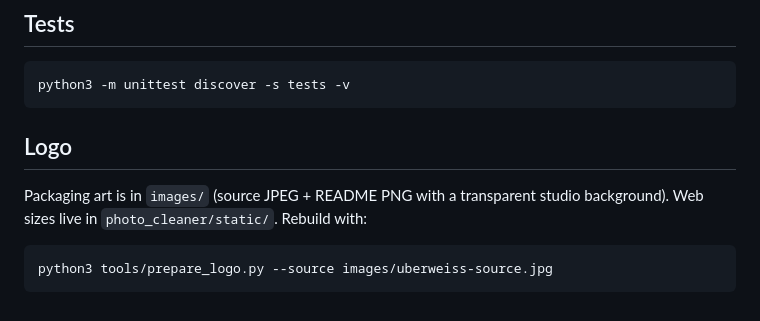
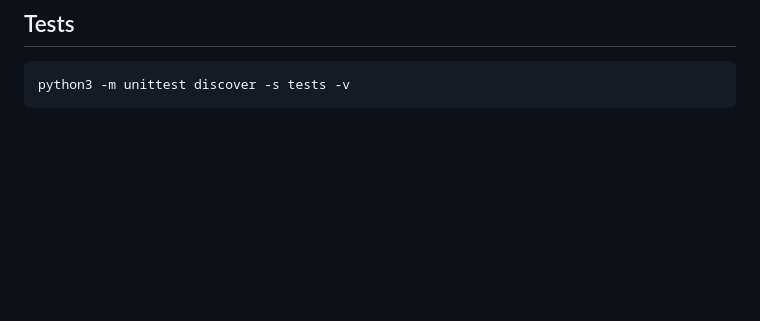
Before and after one commit to olivermaerz/uberweiss-photo-cleaner, a Markdown page: README.md, the part around the change. Rendered like a GitHub page; blank space fills up the shorter version.

Commit message:
Remove logo section and packaging instructions
Removed logo section and related packaging art instructions from README.

````diff
--- a/README.md
+++ b/README.md
@@ -83,11 +83,3 @@ The folder `_photo_cleaner` is skipped on later scans. Delete it to rebuild the
 ```bash
 python3 -m unittest discover -s tests -v
 ```
-
-## Logo
-
-Packaging art is in `images/` (source JPEG + README PNG with a transparent studio background). Web sizes live in `photo_cleaner/static/`. Rebuild with:
-
-```bash
-python3 tools/prepare_logo.py --source images/uberweiss-source.jpg
-```
````
